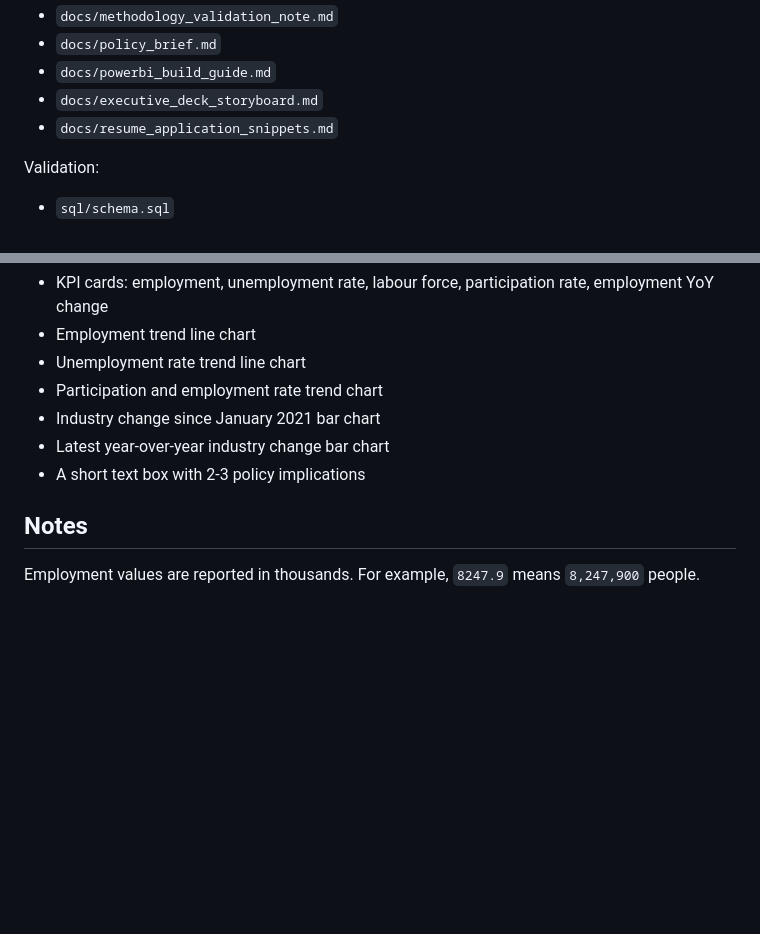
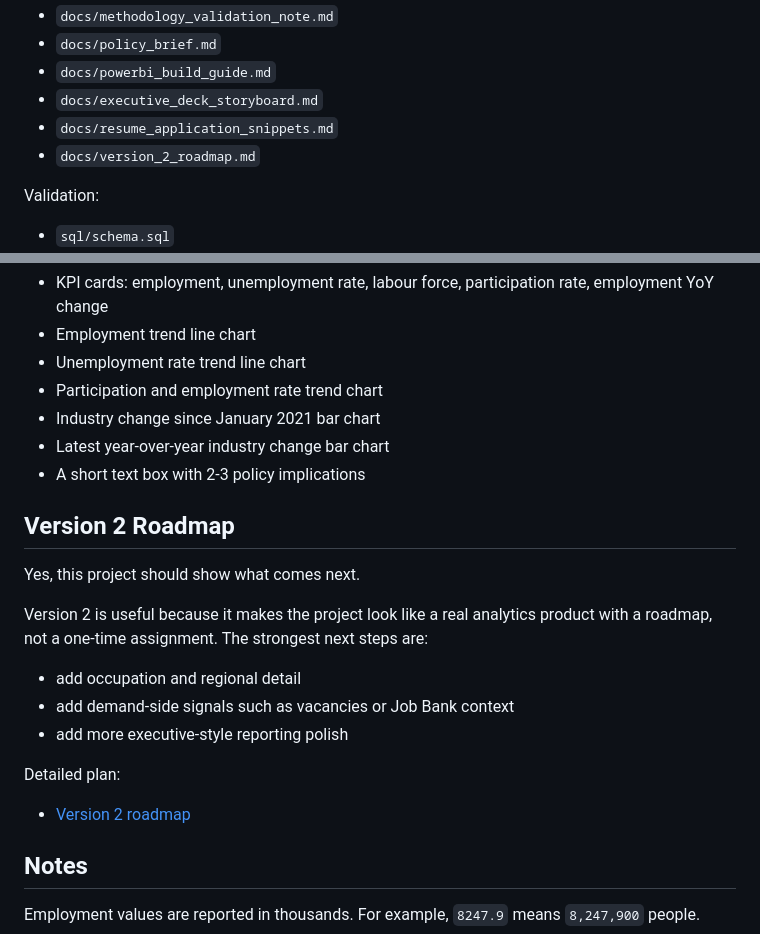
Before and after one commit to sghosh685/Ontario-Workforce-Analytics, a Markdown page: README.md, 2 parts joined by grey strips. GitHub-like rendering; blank space fills up the shorter version.

Commit message:
Update project documentation and V2 roadmap

```diff
--- a/README.md
+++ b/README.md
@@ -82,6 +82,7 @@ Documentation:
 - `docs/powerbi_build_guide.md`
 - `docs/executive_deck_storyboard.md`
 - `docs/resume_application_snippets.md`
+- `docs/version_2_roadmap.md`
 
 Validation:
 
@@ -120,6 +121,20 @@ Build one dashboard page with:
 - Latest year-over-year industry change bar chart
 - A short text box with 2-3 policy implications
 
+## Version 2 Roadmap
+
+Yes, this project should show what comes next.
+
+Version 2 is useful because it makes the project look like a real analytics product with a roadmap, not a one-time assignment. The strongest next steps are:
+
+- add occupation and regional detail
+- add demand-side signals such as vacancies or Job Bank context
+- add more executive-style reporting polish
+
+Detailed plan:
+
+- [Version 2 roadmap](</Users/saikatghosh/Documents/New project/Ontario-Workforce-Analytics-Dashboard/docs/version_2_roadmap.md>)
+
 ## Notes
 
 Employment values are reported in thousands. For example, `8247.9` means `8,247,900` people.
```
Also changed, not shown: docs/version_2_roadmap.md (added, +34 -0 lines).
